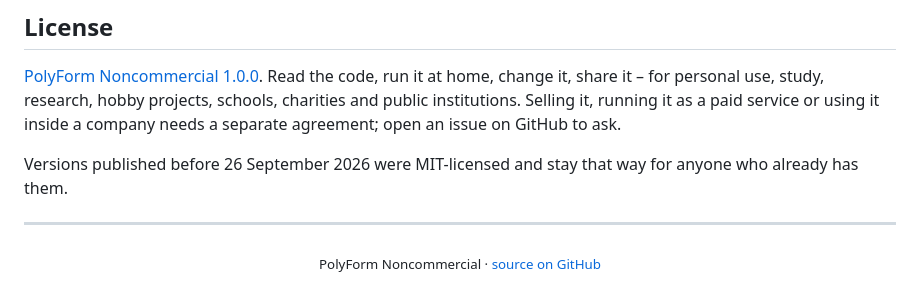
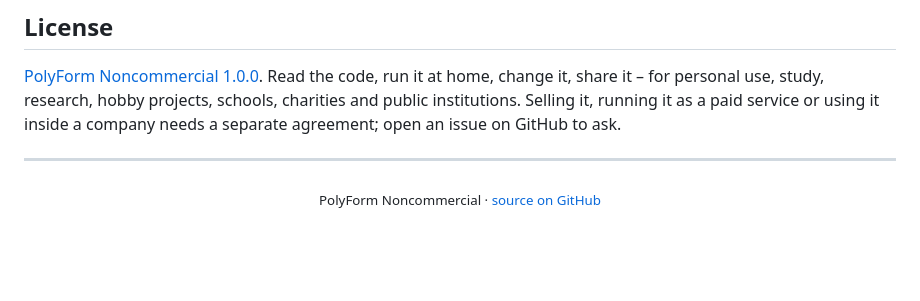
Before and after one commit to Marcin1000/Cosmos, a Markdown page: README.md, the part around the change. GitHub-like rendering; blank space fills up the shorter version.

```diff
--- a/README.md
+++ b/README.md
@@ -332,9 +332,6 @@ share it – for personal use, study, research, hobby projects, schools, chariti
 public institutions. Selling it, running it as a paid service or using it inside a
 company needs a separate agreement; open an issue on GitHub to ask.
 
-Versions published before 26 September 2026 were MIT-licensed and stay that way for
-anyone who already has them.
-
 ---
 
 <p align="center">
```
Also changed, not shown: README.pl.md (+1 -2 lines).
